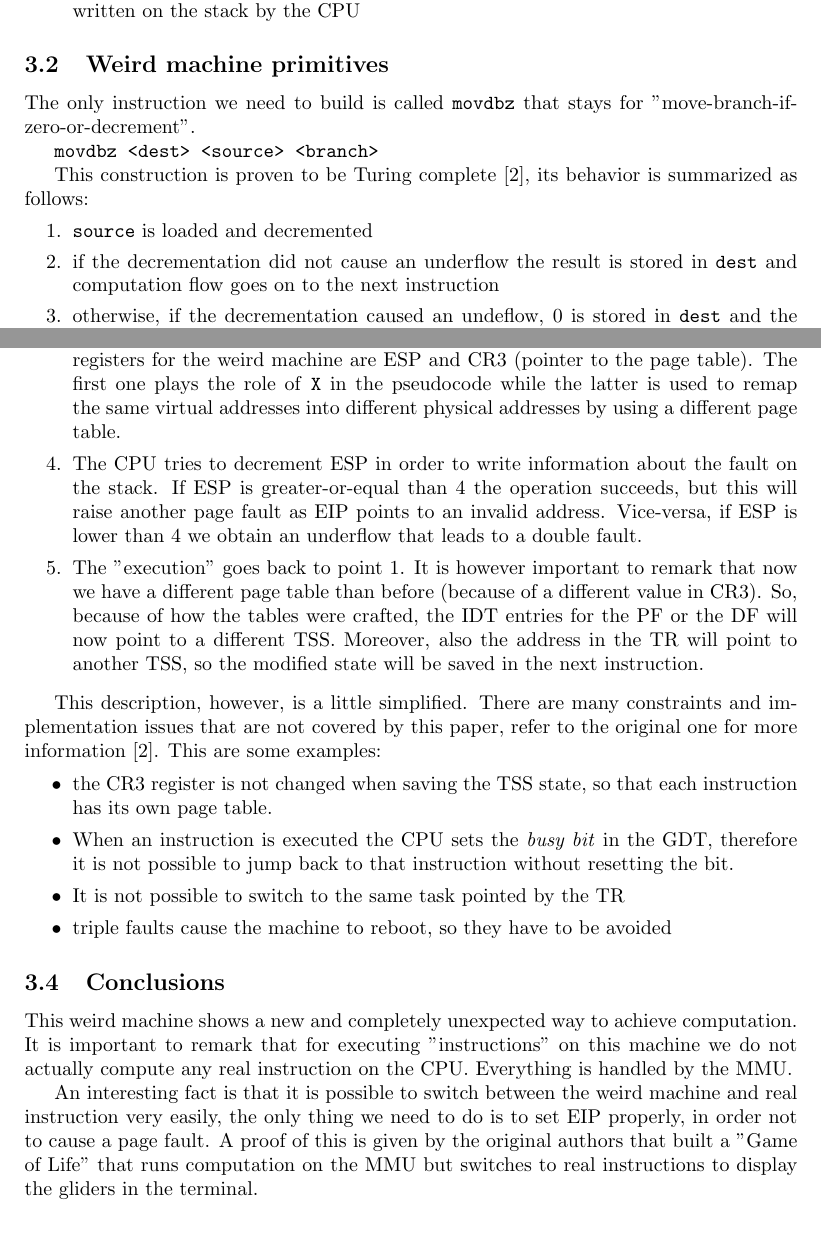
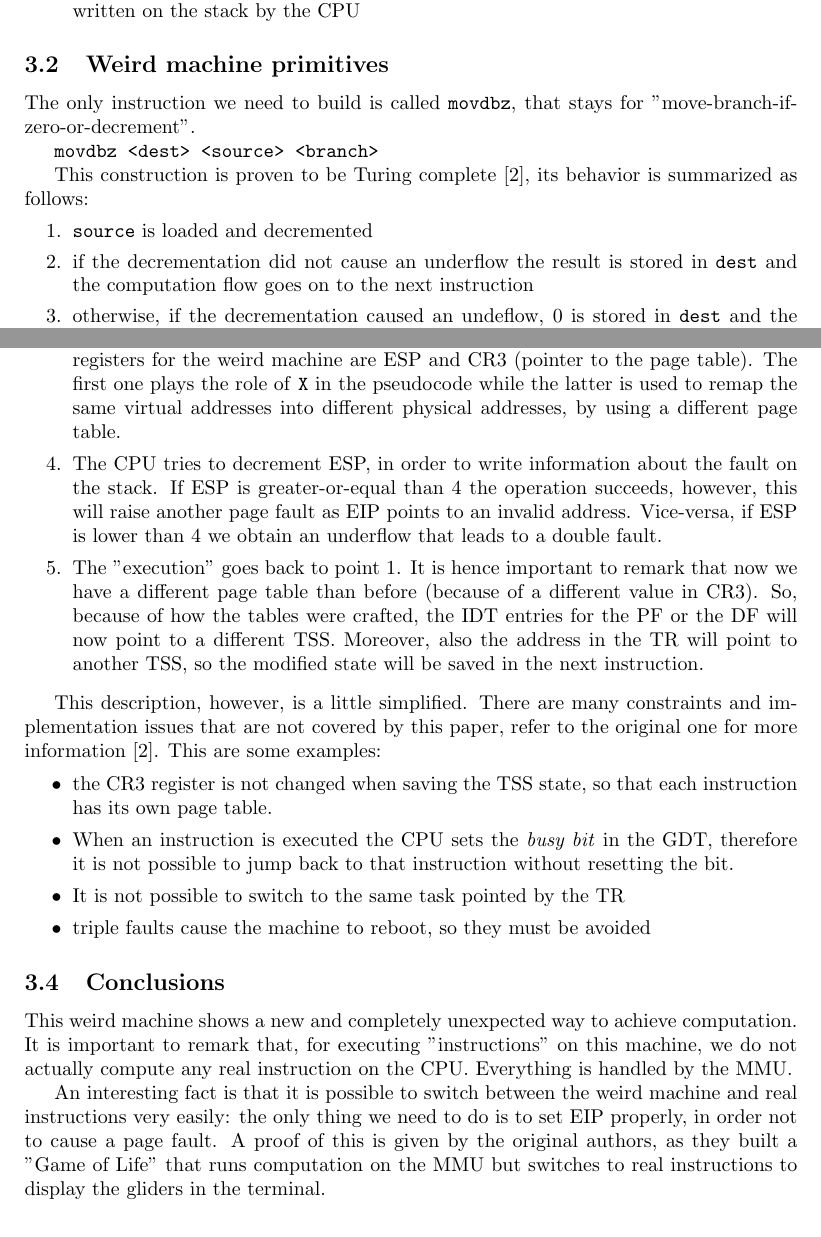
Before and after one commit to volpino/weird_machines_paper, a LaTeX document (weird_machines.tex): two parts of pages 7 and 8 of 10, joined at a grey line, cut so that both start at the same text. Compiled offline with pdfLaTeX.

Commit message:
other minor fixes

```diff
--- a/weird_machines.tex
+++ b/weird_machines.tex
@@ -298,14 +298,14 @@ The following summarizes how an interrupt is handled by the OS on x86.
 
 \subsection{Weird machine primitives}
 
-The only instruction we need to build is called \texttt{movdbz} that stays for "move-branch-if-zero-or-decrement".
+The only instruction we need to build is called \texttt{movdbz}, that stays for "move-branch-if-zero-or-decrement".
 
 \texttt{movdbz <dest> <source> <branch>}
 
 This construction is proven to be Turing complete \cite{mmu_machine}, its behavior is summarized as follows:
 \begin{enumerate}
 \item \texttt{source} is loaded and decremented
-\item if the decrementation did not cause an underflow the result is stored in \texttt{dest} and computation flow goes on to the next instruction
+\item if the decrementation did not cause an underflow the result is stored in \texttt{dest} and the computation flow goes on to the next instruction
 \item otherwise, if the decrementation caused an undeflow, 0 is stored in \texttt{dest} and the program flow jumps to \texttt{branch}
 \end{enumerate}
 
@@ -337,9 +337,9 @@ The following schema summarizes the lifecycle of the weird machine.
 \begin{enumerate}
 \item A page fault (or a double fault) is raised
 \item The page fault (or the double fault) handler is looked-up in the IDT. A task switch is made: the current TSS is saved in the descriptor pointed by the TR, a new TSS is loaded.
-\item The TSS contains, among other data, the registers state. The most interesting registers for the weird machine are ESP and CR3 (pointer to the page table). The first one plays the role of \texttt{X} in the pseudocode while the latter is used to remap the same virtual addresses into different physical addresses by using a different page table.
-\item The CPU tries to decrement ESP in order to write information about the fault on the stack. If ESP is greater-or-equal than 4 the operation succeeds, but this will raise another page fault as EIP points to an invalid address. Vice-versa, if ESP is lower than 4 we obtain an underflow that leads to a double fault.
-\item The "execution" goes back to point 1. It is however important to remark that now we have a different page table than before (because of a different value in CR3). So, because of how the tables were crafted, the IDT entries for the PF or the DF will now point to a different TSS. Moreover, also the address in the TR will point to another TSS, so the modified state will be saved in the next instruction.
+\item The TSS contains, among other data, the registers state. The most interesting registers for the weird machine are ESP and CR3 (pointer to the page table). The first one plays the role of \texttt{X} in the pseudocode while the latter is used to remap the same virtual addresses into different physical addresses, by using a different page table.
+\item The CPU tries to decrement ESP, in order to write information about the fault on the stack. If ESP is greater-or-equal than 4 the operation succeeds, however, this will raise another page fault as EIP points to an invalid address. Vice-versa, if ESP is lower than 4 we obtain an underflow that leads to a double fault.
+\item The "execution" goes back to point 1. It is hence important to remark that now we have a different page table than before (because of a different value in CR3). So, because of how the tables were crafted, the IDT entries for the PF or the DF will now point to a different TSS. Moreover, also the address in the TR will point to another TSS, so the modified state will be saved in the next instruction.
 \end{enumerate}
 
 This description, however, is a little simplified. There are many constraints and implementation issues that are not covered by this paper, refer to the original one for more information \cite{mmu_machine}. This are some examples:
@@ -347,15 +347,15 @@ This description, however, is a little simplified. There are many constraints an
 \item the CR3 register is not changed when saving the TSS state, so that each instruction has its own page table.
 \item When an instruction is executed the CPU sets the \emph{busy bit} in the GDT, therefore it is not possible to jump back to that instruction without resetting the bit.
 \item It is not possible to switch to the same task pointed by the TR
-\item triple faults cause the machine to reboot, so they have to be avoided
+\item triple faults cause the machine to reboot, so they must be avoided
 \end{itemize}
 
 
 \subsection{Conclusions}
 This weird machine shows a new and completely unexpected way to achieve computation.
-It is important to remark that for executing "instructions" on this machine we do not actually compute any real instruction on the CPU. Everything is handled by the MMU.
+It is important to remark that, for executing "instructions" on this machine, we do not actually compute any real instruction on the CPU. Everything is handled by the MMU.
 
-An interesting fact is that it is possible to switch between the weird machine and real instruction very easily, the only thing we need to do is to set EIP properly, in order not to cause a page fault. A proof of this is given by the original authors that built a "Game of Life" that runs computation on the MMU but switches to real instructions to display the gliders in the terminal.
+An interesting fact is that it is possible to switch between the weird machine and real instructions very easily: the only thing we need to do is to set EIP properly, in order not to cause a page fault. A proof of this is given by the original authors, as they built a "Game of Life" that runs computation on the MMU but switches to real instructions to display the gliders in the terminal.
 
 
 \section{Comparison of weird machines \#1 and \#2}
```
Also changed, not shown: weird_machines.tex (8 more changed lines).
